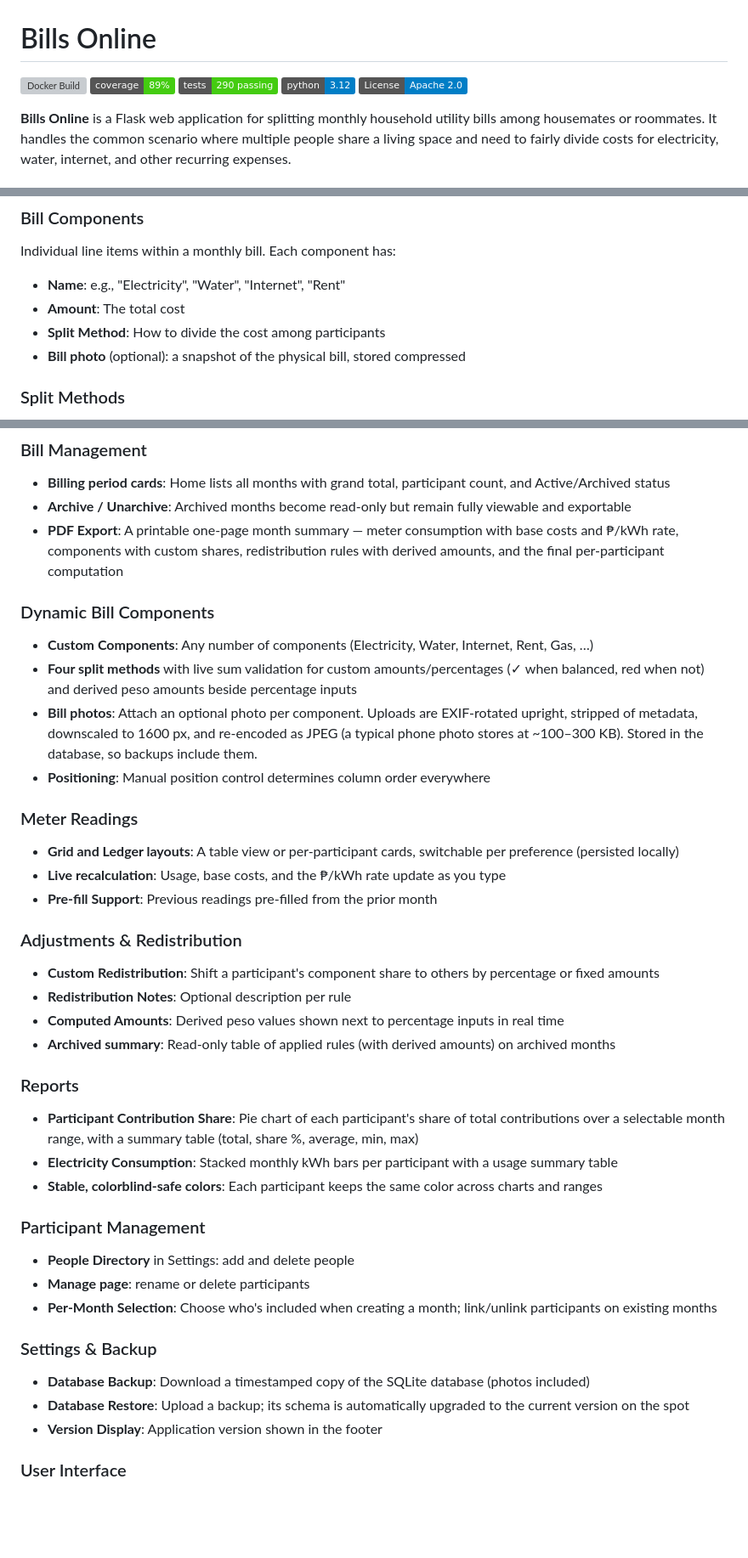
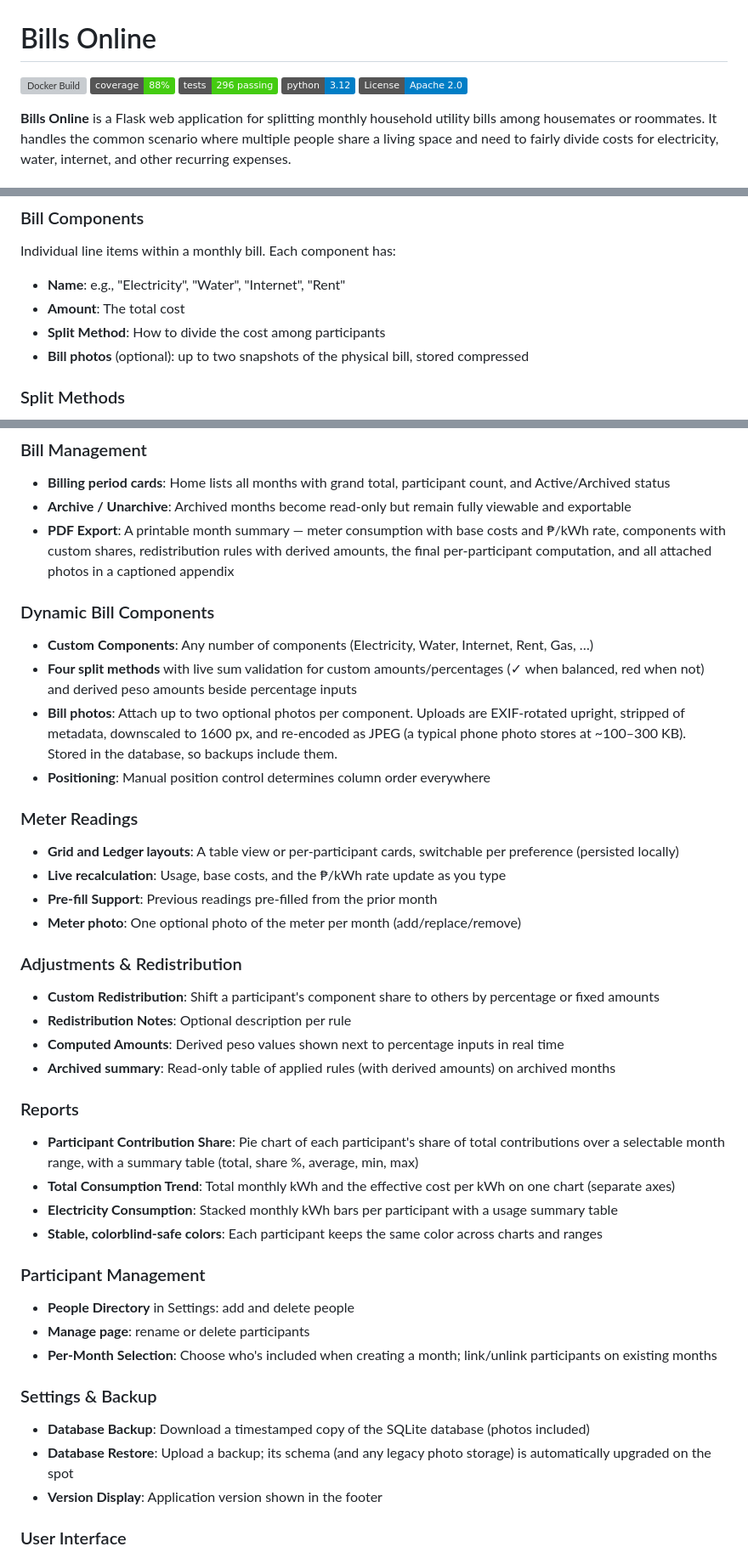
Before and after one commit to phdwight/billsonline, a Markdown page: README.md, 3 parts joined by grey strips. Shown at 85% size. Drawn GitHub-style; badges without logos; blank space fills up the shorter version; grey boxes are pictures that could not be loaded.

Commit message:
README: document photos, meter tenths, and consumption trend chart
Update for the latest features: up to two bill photos per component and
the single meter-section photo (including the PDF photo appendix), usage
computed as meter delta / 10, the Total Consumption Trend chart, and
refreshed test counts (296, ~88% coverage).

Co-Authored-By: Claude Fable 5 <noreply@anthropic.com>

```diff
--- a/README.md
+++ b/README.md
@@ -1,8 +1,8 @@
 # Bills Online
 
 [![Docker Build](https://github.com/phdwight/billsonline/actions/workflows/docker-build.yml/badge.svg)](https://github.com/phdwight/billsonline/actions/workflows/docker-build.yml)
-[![Test Coverage](https://img.shields.io/badge/coverage-89%25-brightgreen)](tests/)
-[![Tests](https://img.shields.io/badge/tests-290%20passing-brightgreen)](tests/)
+[![Test Coverage](https://img.shields.io/badge/coverage-88%25-brightgreen)](tests/)
+[![Tests](https://img.shields.io/badge/tests-296%20passing-brightgreen)](tests/)
 [![Python 3.12](https://img.shields.io/badge/python-3.12-blue.svg)](https://www.python.org/downloads/)
 [![License: Apache 2.0](https://img.shields.io/badge/License-Apache_2.0-blue.svg)](LICENSE)
 
@@ -32,7 +32,7 @@ Individual line items within a monthly bill. Each component has:
 - **Name**: e.g., "Electricity", "Water", "Internet", "Rent"
 - **Amount**: The total cost
 - **Split Method**: How to divide the cost among participants
-- **Bill photo** (optional): a snapshot of the physical bill, stored compressed
+- **Bill photos** (optional): up to two snapshots of the physical bill, stored compressed
 
 ### Split Methods
 - **Equal**: Everyone pays the same amount (total ÷ number of participants)
@@ -57,18 +57,19 @@ When someone shouldn't pay (part of) a component — e.g., they were away — a
 ### Bill Management
 - **Billing period cards**: Home lists all months with grand total, participant count, and Active/Archived status
 - **Archive / Unarchive**: Archived months become read-only but remain fully viewable and exportable
-- **PDF Export**: A printable one-page month summary — meter consumption with base costs and ₱/kWh rate, components with custom shares, redistribution rules with derived amounts, and the final per-participant computation
+- **PDF Export**: A printable month summary — meter consumption with base costs and ₱/kWh rate, components with custom shares, redistribution rules with derived amounts, the final per-participant computation, and all attached photos in a captioned appendix
 
 ### Dynamic Bill Components
 - **Custom Components**: Any number of components (Electricity, Water, Internet, Rent, Gas, …)
 - **Four split methods** with live sum validation for custom amounts/percentages (✓ when balanced, red when not) and derived peso amounts beside percentage inputs
-- **Bill photos**: Attach an optional photo per component. Uploads are EXIF-rotated upright, stripped of metadata, downscaled to 1600 px, and re-encoded as JPEG (a typical phone photo stores at ~100–300 KB). Stored in the database, so backups include them.
+- **Bill photos**: Attach up to two optional photos per component. Uploads are EXIF-rotated upright, stripped of metadata, downscaled to 1600 px, and re-encoded as JPEG (a typical phone photo stores at ~100–300 KB). Stored in the database, so backups include them.
 - **Positioning**: Manual position control determines column order everywhere
 
 ### Meter Readings
 - **Grid and Ledger layouts**: A table view or per-participant cards, switchable per preference (persisted locally)
 - **Live recalculation**: Usage, base costs, and the ₱/kWh rate update as you type
 - **Pre-fill Support**: Previous readings pre-filled from the prior month
+- **Meter photo**: One optional photo of the meter per month (add/replace/remove)
 
 ### Adjustments & Redistribution
 - **Custom Redistribution**: Shift a participant's component share to others by percentage or fixed amounts
@@ -78,6 +79,7 @@ When someone shouldn't pay (part of) a component — e.g., they were away — a
 
 ### Reports
 - **Participant Contribution Share**: Pie chart of each participant's share of total contributions over a selectable month range, with a summary table (total, share %, average, min, max)
+- **Total Consumption Trend**: Total monthly kWh and the effective cost per kWh on one chart (separate axes)
 - **Electricity Consumption**: Stacked monthly kWh bars per participant with a usage summary table
 - **Stable, colorblind-safe colors**: Each participant keeps the same color across charts and ranges
 
@@ -88,7 +90,7 @@ When someone shouldn't pay (part of) a component — e.g., they were away — a
 
 ### Settings & Backup
 - **Database Backup**: Download a timestamped copy of the SQLite database (photos included)
-- **Database Restore**: Upload a backup; its schema is automatically upgraded to the current version on the spot
+- **Database Restore**: Upload a backup; its schema (and any legacy photo storage) is automatically upgraded on the spot
 - **Version Display**: Application version shown in the footer
 
 ### User Interface
```
Also changed, not shown: other parts of README.md (+3 -3 lines).
